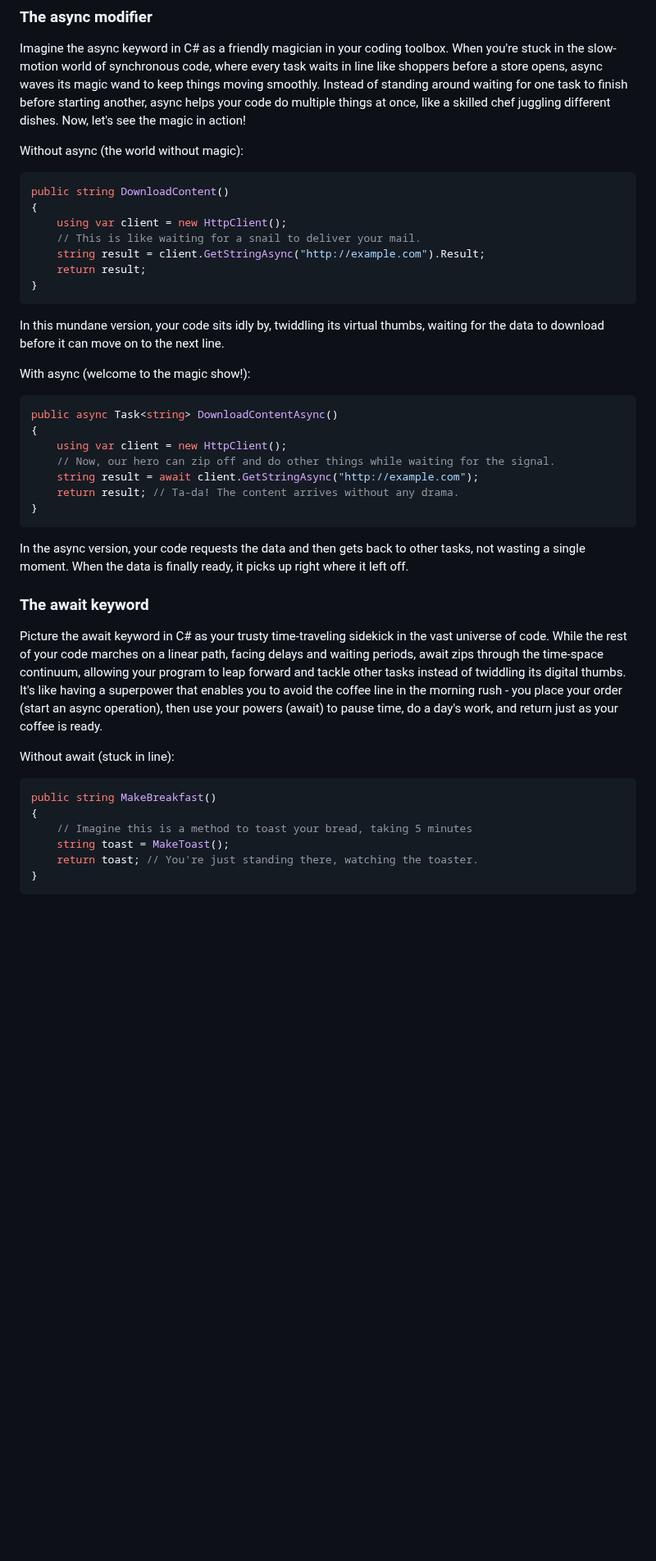
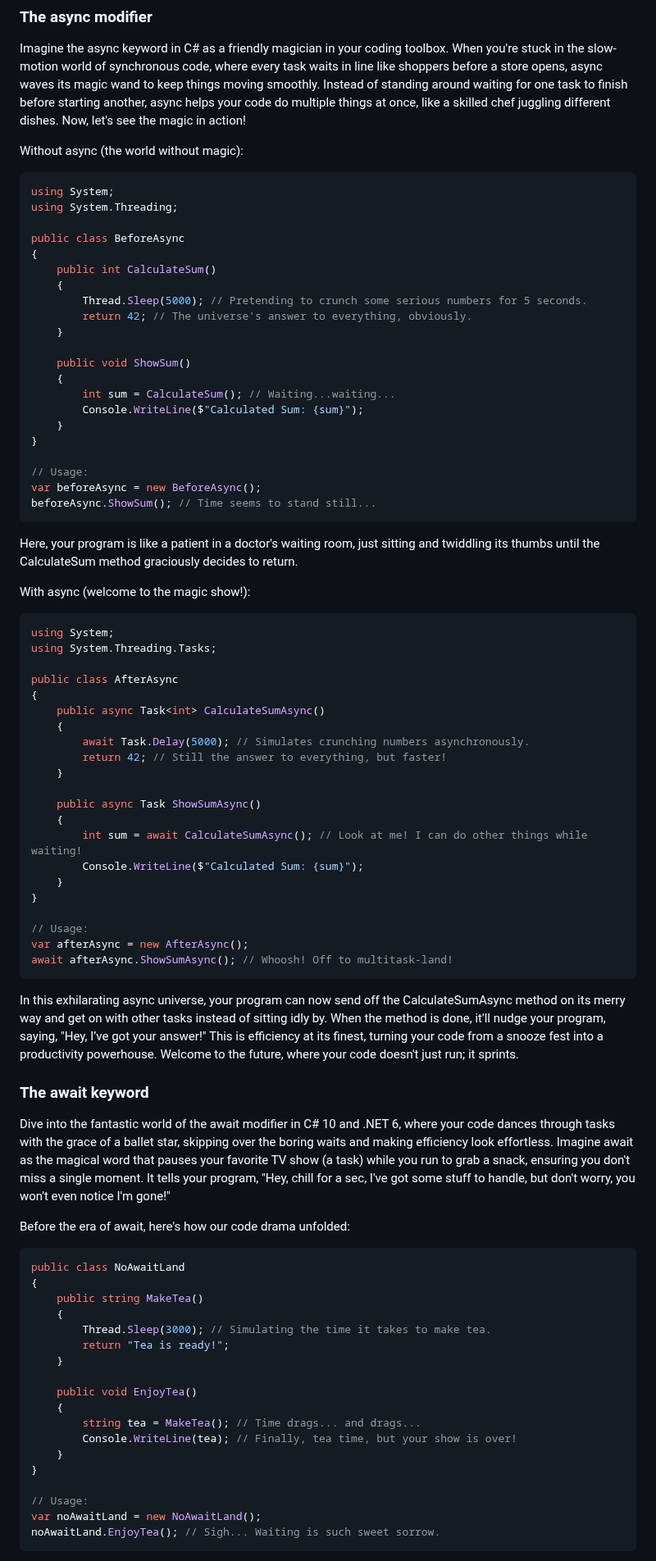
Before and after one commit to cwoodruff/book-network-programming-csharp, a Markdown page: Chapter04/chapter04.md, the part around one of its changes. Shown at 82% size. GitHub-like rendering; blank space fills up the shorter version.

````diff
--- a/Chapter04/chapter04.md
+++ b/Chapter04/chapter04.md
@@ -92,42 +92,83 @@ Imagine the async keyword in C# as a friendly magician in your coding toolbox. W
 Without async (the world without magic):
 
 ```C#
-public string DownloadContent()
+using System;
+using System.Threading;
+
+public class BeforeAsync
 {
-    using var client = new HttpClient();
-    // This is like waiting for a snail to deliver your mail.
-    string result = client.GetStringAsync("http://example.com").Result;
-    return result;
+    public int CalculateSum()
+    {
+        Thread.Sleep(5000); // Pretending to crunch some serious numbers for 5 seconds.
+        return 42; // The universe's answer to everything, obviously.
+    }
+
+    public void ShowSum()
+    {
+        int sum = CalculateSum(); // Waiting...waiting...
+        Console.WriteLine($"Calculated Sum: {sum}");
+    }
 }
+
+// Usage:
+var beforeAsync = new BeforeAsync();
+beforeAsync.ShowSum(); // Time seems to stand still...
 ```
 
-In this mundane version, your code sits idly by, twiddling its virtual thumbs, waiting for the data to download before it can move on to the next line.
+Here, your program is like a patient in a doctor's waiting room, just sitting and twiddling its thumbs until the CalculateSum method graciously decides to return.
 
 With async (welcome to the magic show!):
 
 ```C#
-public async Task<string> DownloadContentAsync()
+using System;
+using System.Threading.Tasks;
+
+public class AfterAsync
 {
-    using var client = new HttpClient();
-    // Now, our hero can zip off and do other things while waiting for the signal.
-    string result = await client.GetStringAsync("http://example.com");
-    return result; // Ta-da! The content arrives without any drama.
+    public async Task<int> CalculateSumAsync()
+    {
+        await Task.Delay(5000); // Simulates crunching numbers asynchronously.
+        return 42; // Still the answer to everything, but faster!
+    }
+
+    public async Task ShowSumAsync()
+    {
+        int sum = await CalculateSumAsync(); // Look at me! I can do other things while waiting!
+        Console.WriteLine($"Calculated Sum: {sum}");
+    }
 }
+
+// Usage:
+var afterAsync = new AfterAsync();
+await afterAsync.ShowSumAsync(); // Whoosh! Off to multitask-land!
 ```
-In the async version, your code requests the data and then gets back to other tasks, not wasting a single moment. When the data is finally ready, it picks up right where it left off.
+
+In this exhilarating async universe, your program can now send off the CalculateSumAsync method on its merry way and get on with other tasks instead of sitting idly by. When the method is done, it'll nudge your program, saying, "Hey, I’ve got your answer!" This is efficiency at its finest, turning your code from a snooze fest into a productivity powerhouse. Welcome to the future, where your code doesn't just run; it sprints.
 
 ### The await keyword
 
-Picture the await keyword in C# as your trusty time-traveling sidekick in the vast universe of code. While the rest of your code marches on a linear path, facing delays and waiting periods, await zips through the time-space continuum, allowing your program to leap forward and tackle other tasks instead of twiddling its digital thumbs. It's like having a superpower that enables you to avoid the coffee line in the morning rush - you place your order (start an async operation), then use your powers (await) to pause time, do a day's work, and return just as your coffee is ready.
+Dive into the fantastic world of the await modifier in C# 10 and .NET 6, where your code dances through tasks with the grace of a ballet star, skipping over the boring waits and making efficiency look effortless. Imagine await as the magical word that pauses your favorite TV show (a task) while you run to grab a snack, ensuring you don't miss a single moment. It tells your program, "Hey, chill for a sec, I've got some stuff to handle, but don't worry, you won't even notice I'm gone!"
 
-Without await (stuck in line):
+Before the era of await, here's how our code drama unfolded:
 
 ```C#
-public string MakeBreakfast()
+public class NoAwaitLand
 {
-    // Imagine this is a method to toast your bread, taking 5 minutes
-    string toast = MakeToast();
-    return toast; // You're just standing there, watching the toaster.
+    public string MakeTea()
+    {
+        Thread.Sleep(3000); // Simulating the time it takes to make tea.
+        return "Tea is ready!";
+    }
+
+    public void EnjoyTea()
+    {
+        string tea = MakeTea(); // Time drags... and drags...
+        Console.WriteLine(tea); // Finally, tea time, but your show is over!
+    }
 }
+
+// Usage:
+var noAwaitLand = new NoAwaitLand();
+noAwaitLand.EnjoyTea(); // Sigh... Waiting is such sweet sorrow.
 ```
 
````
Also changed, not shown: other parts of Chapter04/chapter04.md (+19 -10 lines).
